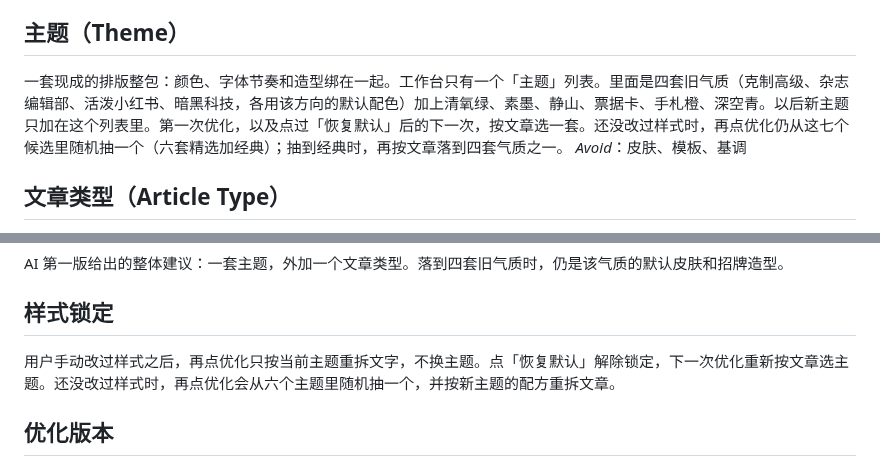
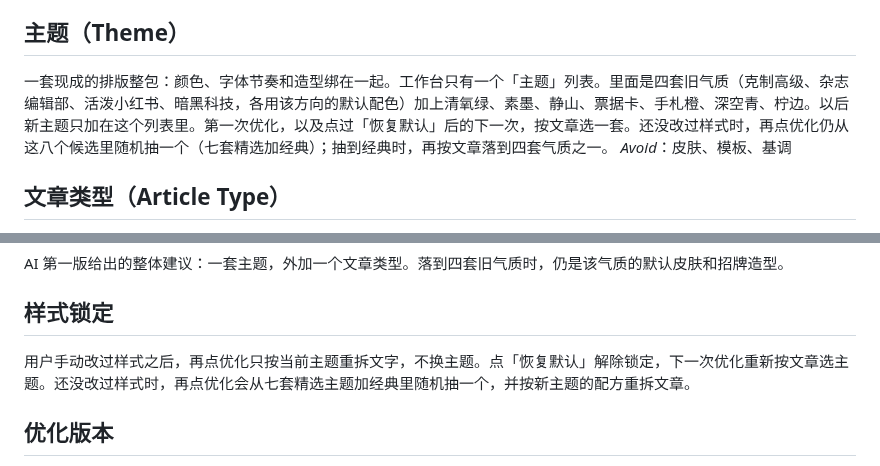
Before and after one commit to badboy0080/yocoTextDesign, a Markdown page: CONTEXT.md, 2 parts joined by grey strips. Rendered like a GitHub page.

```diff
--- a/CONTEXT.md
+++ b/CONTEXT.md
@@ -12,7 +12,7 @@ _Avoid_：网站界面、品牌规范
 
 ## 主题（Theme）
 
-一套现成的排版整包：颜色、字体节奏和造型绑在一起。工作台只有一个「主题」列表。里面是四套旧气质（克制高级、杂志编辑部、活泼小红书、暗黑科技，各用该方向的默认配色）加上清氧绿、素墨、静山、票据卡、手札橙、深空青。以后新主题只加在这个列表里。第一次优化，以及点过「恢复默认」后的下一次，按文章选一套。还没改过样式时，再点优化仍从这七个候选里随机抽一个（六套精选加经典）；抽到经典时，再按文章落到四套气质之一。
+一套现成的排版整包：颜色、字体节奏和造型绑在一起。工作台只有一个「主题」列表。里面是四套旧气质（克制高级、杂志编辑部、活泼小红书、暗黑科技，各用该方向的默认配色）加上清氧绿、素墨、静山、票据卡、手札橙、深空青、柠边。以后新主题只加在这个列表里。第一次优化，以及点过「恢复默认」后的下一次，按文章选一套。还没改过样式时，再点优化仍从这八个候选里随机抽一个（七套精选加经典）；抽到经典时，再按文章落到四套气质之一。
 _Avoid_：皮肤、模板、基调
 
 ## 文章类型（Article Type）
@@ -38,7 +38,7 @@ AI 第一版给出的整体建议：一套主题，外加一个文章类型。
 
 ## 样式锁定
 
-用户手动改过样式之后，再点优化只按当前主题重拆文字，不换主题。点「恢复默认」解除锁定，下一次优化重新按文章选主题。还没改过样式时，再点优化会从六个主题里随机抽一个，并按新主题的配方重拆文章。
+用户手动改过样式之后，再点优化只按当前主题重拆文字，不换主题。点「恢复默认」解除锁定，下一次优化重新按文章选主题。还没改过样式时，再点优化会从七套精选主题加经典里随机抽一个，并按新主题的配方重拆文章。
 
 ## 优化版本
 
```
Also changed, not shown: README.md (+2 -1 lines), handoff-log.md (+2 -0 lines), docs/previews/citrus-desktop-preview.png (added), 5 other files.
